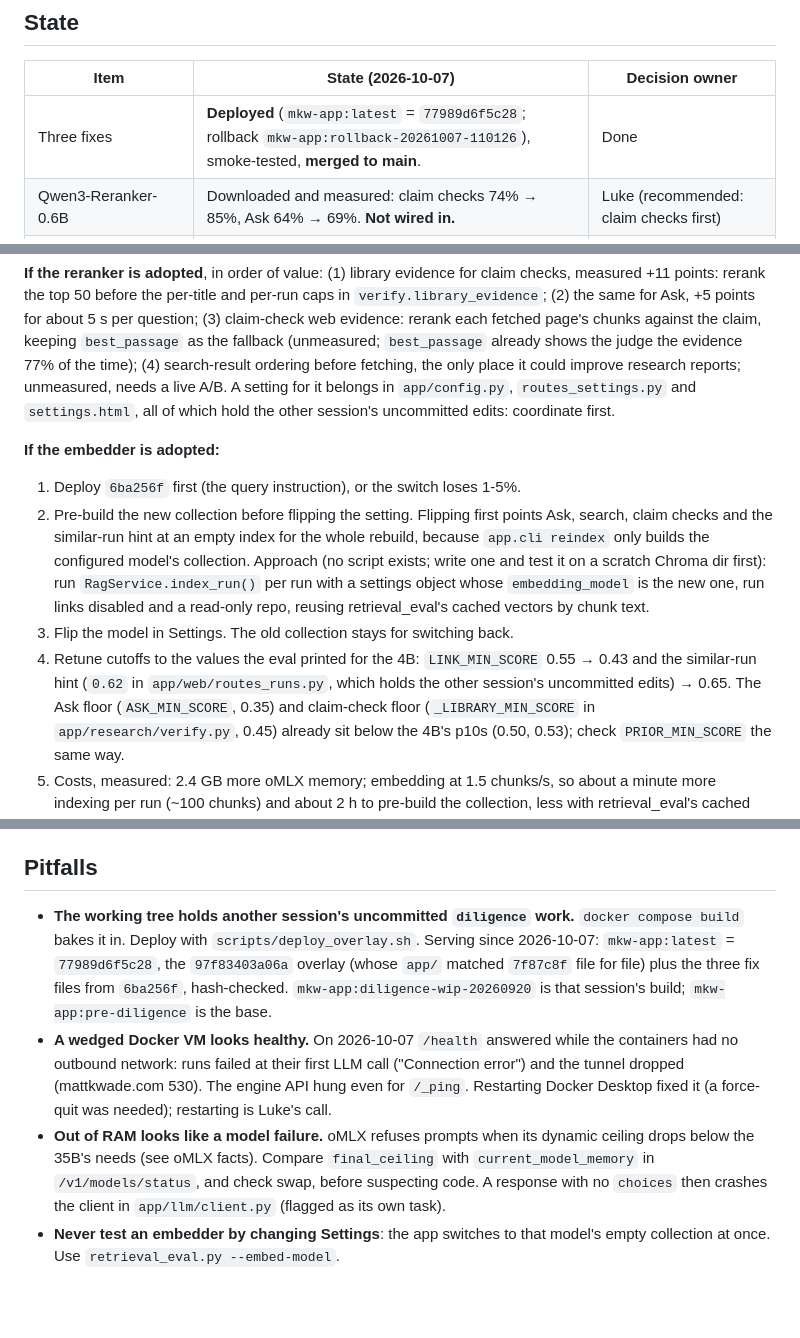
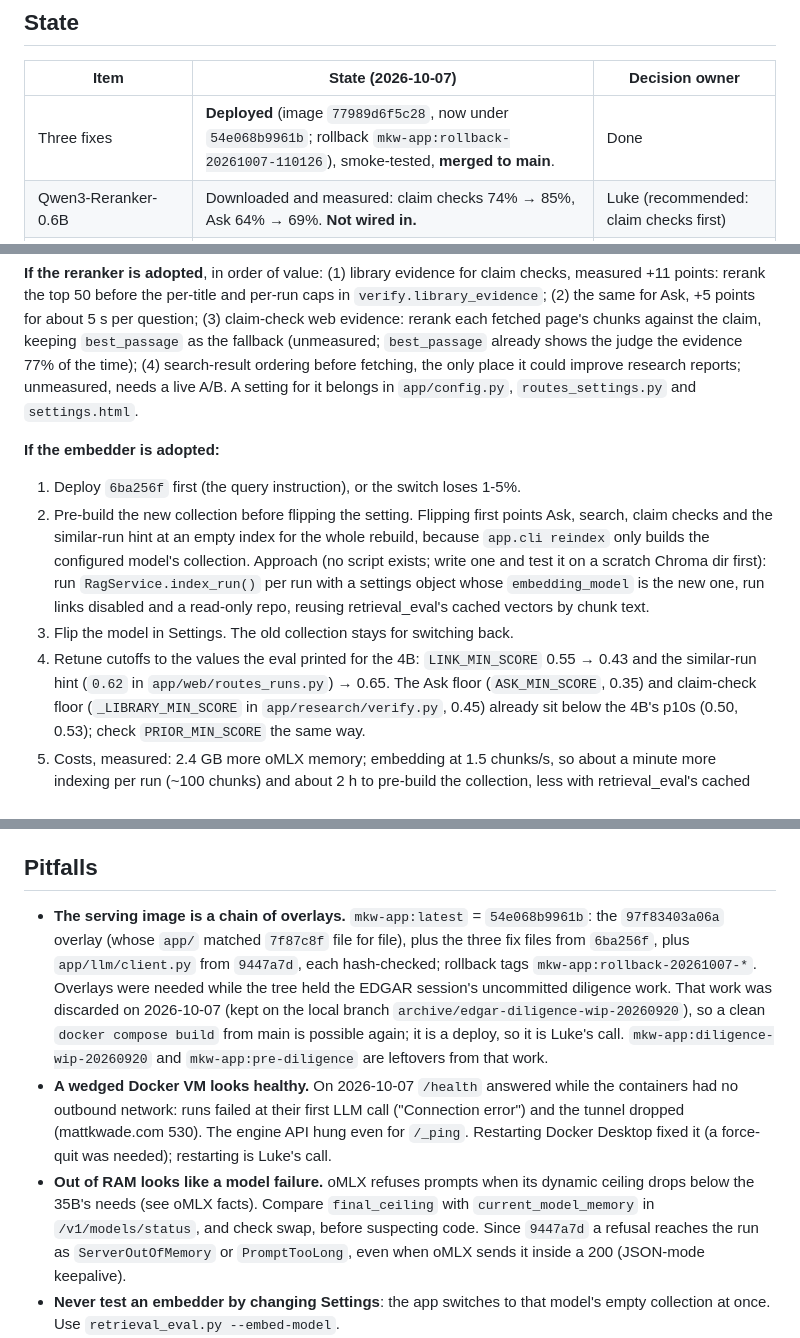
Before and after one commit to lukeswade/mkw, a Markdown page: docs/retrieval-eval-2026-09-23.md, 3 parts joined by grey strips. Rendered like a GitHub page; blank space fills up the shorter version.

Commit message:
docs: the EDGAR diligence WIP is gone; serving image and refusal notes current
The uncommitted diligence work that made overlay deploys necessary was
discarded (kept on the local branch archive/edgar-diligence-wip-20260920).
The serving image is now 54e068b9961b, with the client fix from 9447a7d,
and the out-of-RAM pitfall points at the typed refusals it added.

Co-Authored-By: Claude Opus 5.5 <noreply@anthropic.com>

```diff
--- a/docs/retrieval-eval-2026-09-23.md
+++ b/docs/retrieval-eval-2026-09-23.md
@@ -11,7 +11,7 @@ into the app and no Setting changed: the app still embeds with nomic.
 
 | Item | State (2026-10-07) | Decision owner |
 |---|---|---|
-| Three fixes | **Deployed** (`mkw-app:latest` = `77989d6f5c28`; rollback `mkw-app:rollback-20261007-110126`), smoke-tested, **merged to main**. | Done |
+| Three fixes | **Deployed** (image `77989d6f5c28`, now under `54e068b9961b`; rollback `mkw-app:rollback-20261007-110126`), smoke-tested, **merged to main**. | Done |
 | Qwen3-Reranker-0.6B | Downloaded and measured: claim checks 74% → 85%, Ask 64% → 69%. **Not wired in.** | Luke (recommended: claim checks first) |
 | Qwen3-Embedding-4B | Downloaded and measured: claim checks 74% → 82%, Ask 64% → 70%; with the reranker 89% and 79%. **Not adopted.** | Luke, once RAM is sorted |
 | Thinking on for synthesis | Tested (A/B below). Not adopted. | Parked |
@@ -91,8 +91,7 @@ page's chunks against the claim, keeping `best_passage` as the fallback
 (unmeasured; `best_passage` already shows the judge the evidence 77% of the
 time); (4) search-result ordering before fetching, the only place it could
 improve research reports; unmeasured, needs a live A/B. A setting
-for it belongs in `app/config.py`, `routes_settings.py` and `settings.html`,
-all of which hold the other session's uncommitted edits: coordinate first.
+for it belongs in `app/config.py`, `routes_settings.py` and `settings.html`.
 
 **If the embedder is adopted:**
 1. Deploy `6ba256f` first (the query instruction), or the switch loses 1-5%.
@@ -105,8 +104,8 @@ all of which hold the other session's uncommitted edits: coordinate first.
    and a read-only repo, reusing retrieval_eval's cached vectors by chunk text.
 3. Flip the model in Settings. The old collection stays for switching back.
 4. Retune cutoffs to the values the eval printed for the 4B: `LINK_MIN_SCORE`
-   0.55 → 0.43 and the similar-run hint (`0.62` in `app/web/routes_runs.py`,
-   which holds the other session's uncommitted edits) → 0.65. The Ask floor
+   0.55 → 0.43 and the similar-run hint (`0.62` in `app/web/routes_runs.py`)
+   → 0.65. The Ask floor
    (`ASK_MIN_SCORE`, 0.35) and claim-check floor (`_LIBRARY_MIN_SCORE` in
    `app/research/verify.py`, 0.45) already sit below the 4B's p10s (0.50,
    0.53); check `PRIOR_MIN_SCORE` the same way.
@@ -236,12 +235,16 @@ it; it would need a prefix row (`task: question answering | query: `,
 
 ## Pitfalls
 
-- **The working tree holds another session's uncommitted `diligence` work.**
-  `docker compose build` bakes it in. Deploy with `scripts/deploy_overlay.sh`.
-  Serving since 2026-10-07: `mkw-app:latest` = `77989d6f5c28`, the
-  `97f83403a06a` overlay (whose `app/` matched `7f87c8f` file for file) plus
-  the three fix files from `6ba256f`, hash-checked. `mkw-app:diligence-wip-20260920`
-  is that session's build; `mkw-app:pre-diligence` is the base.
+- **The serving image is a chain of overlays.** `mkw-app:latest` =
+  `54e068b9961b`: the `97f83403a06a` overlay (whose `app/` matched `7f87c8f`
+  file for file), plus the three fix files from `6ba256f`, plus
+  `app/llm/client.py` from `9447a7d`, each hash-checked; rollback tags
+  `mkw-app:rollback-20261007-*`. Overlays were needed while the tree held
+  the EDGAR session's uncommitted diligence work. That work was discarded on
+  2026-10-07 (kept on the local branch `archive/edgar-diligence-wip-20260920`),
+  so a clean `docker compose build` from main is possible again; it is a
+  deploy, so it is Luke's call. `mkw-app:diligence-wip-20260920` and
+  `mkw-app:pre-diligence` are leftovers from that work.
 - **A wedged Docker VM looks healthy.** On 2026-10-07 `/health` answered
   while the containers had no outbound network: runs failed at their first
   LLM call ("Connection error") and the tunnel dropped (mattkwade.com 530).
@@ -250,8 +253,9 @@ it; it would need a prefix row (`task: question answering | query: `,
 - **Out of RAM looks like a model failure.** oMLX refuses prompts when its
   dynamic ceiling drops below the 35B's needs (see oMLX facts). Compare
   `final_ceiling` with `current_model_memory` in `/v1/models/status`, and
-  check swap, before suspecting code. A response with no `choices` then
-  crashes the client in `app/llm/client.py` (flagged as its own task).
+  check swap, before suspecting code. Since `9447a7d` a refusal reaches the
+  run as `ServerOutOfMemory` or `PromptTooLong`, even when oMLX sends it
+  inside a 200 (JSON-mode keepalive).
 - **Never test an embedder by changing Settings**: the app switches to that
   model's empty collection at once. Use `retrieval_eval.py --embed-model`.
 - **Never re-freeze into `data/eval/2026-09-23/`**: it would overwrite the
```
Also changed, not shown: other parts of docs/retrieval-eval-2026-09-23.md (+1 -1 lines).
